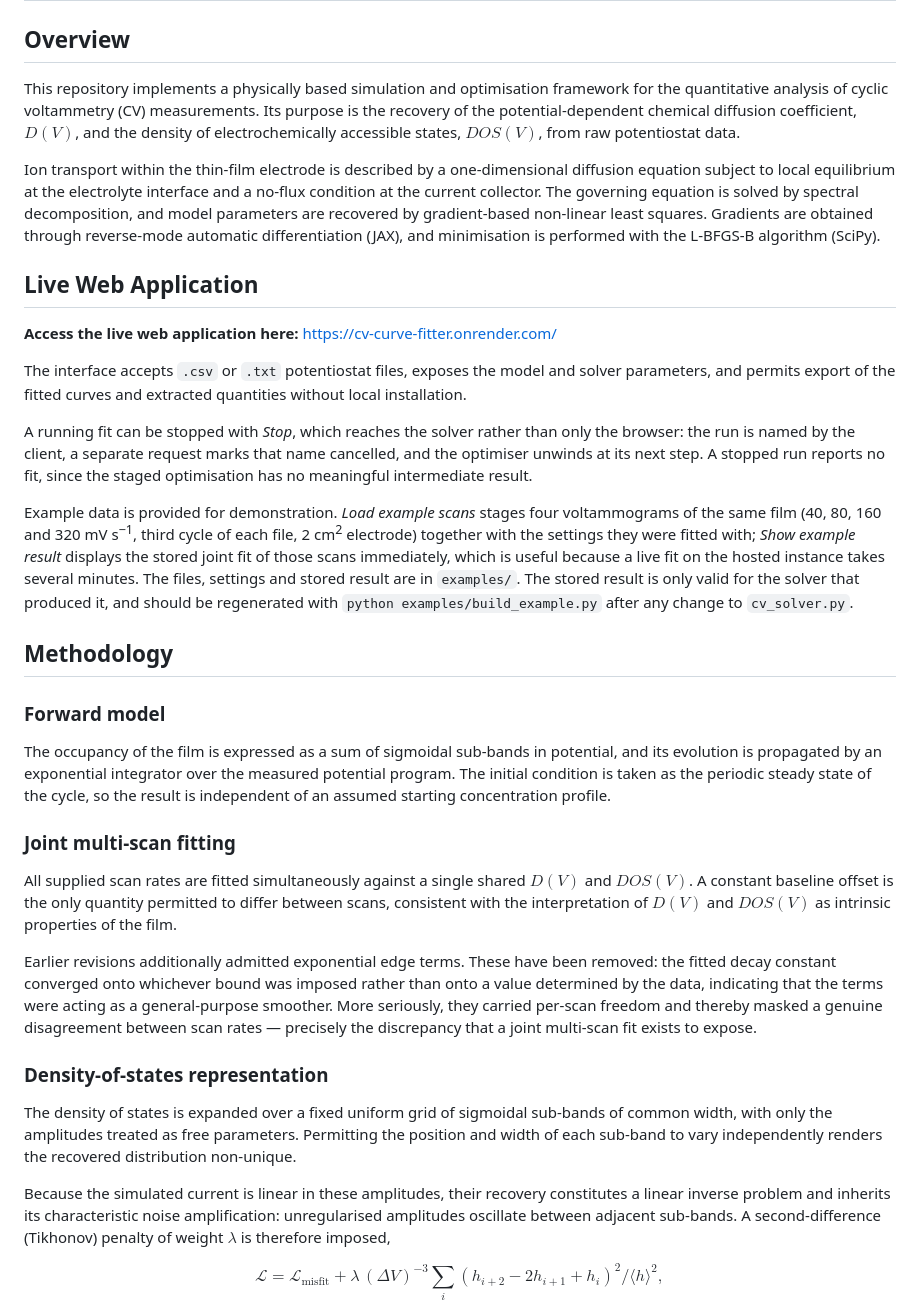
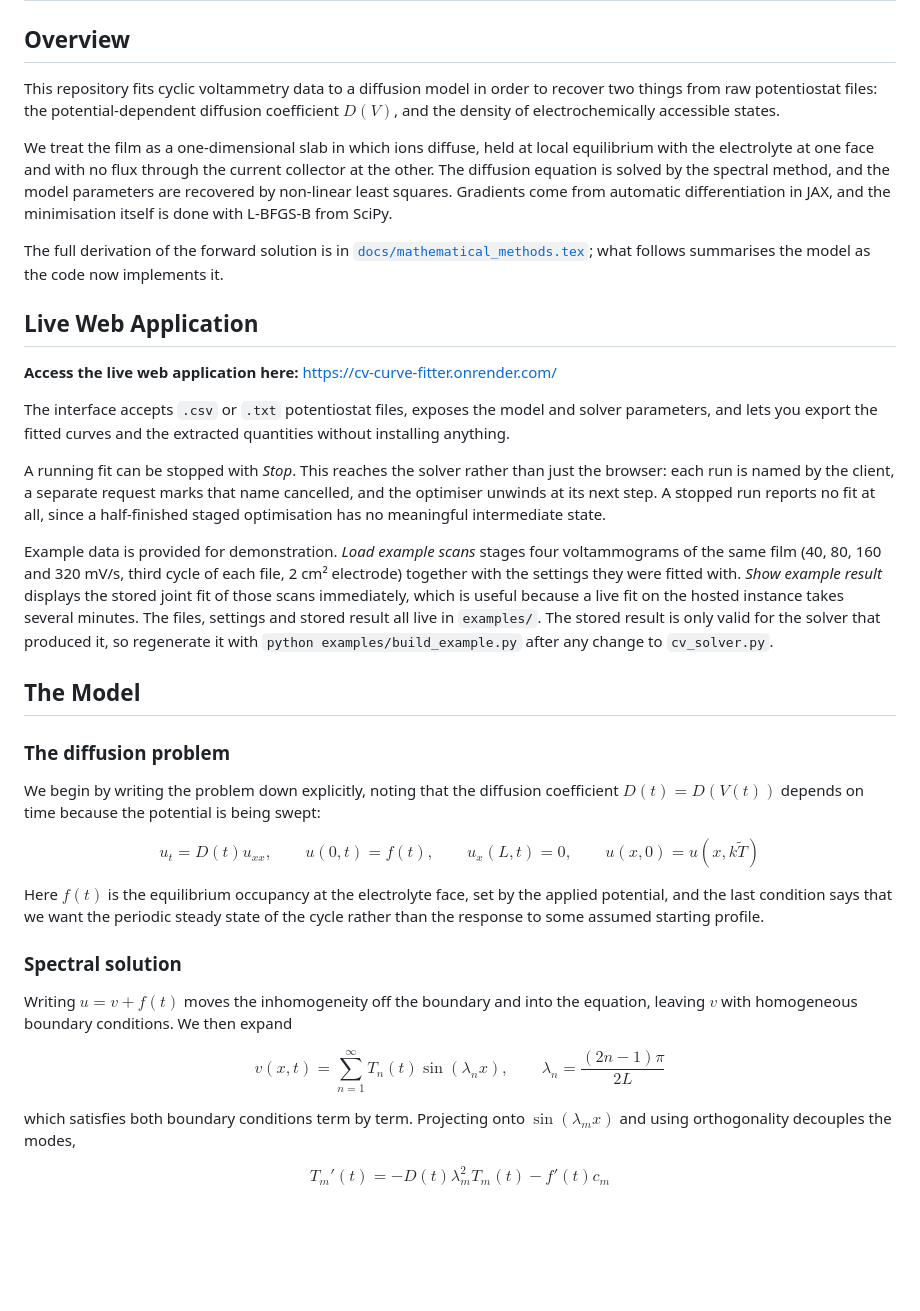
Before and after one commit to rodrigoms765-ops/cv-curve-fitter, a Markdown page: README.md, the part around one of its changes. Rendered like a GitHub page; blank space fills up the shorter version.

```diff
--- a/README.md
+++ b/README.md
@@ -2,37 +2,39 @@
 
 ## Overview
 
-This repository implements a physically based simulation and optimisation framework for the quantitative analysis of cyclic voltammetry (CV) measurements. Its purpose is the recovery of the potential-dependent chemical diffusion coefficient, $D(V)$, and the density of electrochemically accessible states, $DOS(V)$, from raw potentiostat data.
+This repository fits cyclic voltammetry data to a diffusion model in order to recover two things from raw potentiostat files: the potential-dependent diffusion coefficient $D(V)$, and the density of electrochemically accessible states.
 
-Ion transport within the thin-film electrode is described by a one-dimensional diffusion equation subject to local equilibrium at the electrolyte interface and a no-flux condition at the current collector. The governing equation is solved by spectral decomposition, and model parameters are recovered by gradient-based non-linear least squares. Gradients are obtained through reverse-mode automatic differentiation (JAX), and minimisation is performed with the L-BFGS-B algorithm (SciPy).
+We treat the film as a one-dimensional slab in which ions diffuse, held at local equilibrium with the electrolyte at one face and with no flux through the current collector at the other. The diffusion equation is solved by the spectral method, and the model parameters are recovered by non-linear least squares. Gradients come from automatic differentiation in JAX, and the minimisation itself is done with L-BFGS-B from SciPy.
+
+The full derivation of the forward solution is in [`docs/mathematical_methods.tex`](docs/mathematical_methods.tex); what follows summarises the model as the code now implements it.
 
 ## Live Web Application
 
 **Access the live web application here:** [https://cv-curve-fitter.onrender.com/](https://cv-curve-fitter.onrender.com/)
 
-The interface accepts `.csv` or `.txt` potentiostat files, exposes the model and solver parameters, and permits export of the fitted curves and extracted quantities without local installation.
+The interface accepts `.csv` or `.txt` potentiostat files, exposes the model and solver parameters, and lets you export the fitted curves and the extracted quantities without installing anything.
 
-A running fit can be stopped with *Stop*, which reaches the solver rather than only the browser: the run is named by the client, a separate request marks that name cancelled, and the optimiser unwinds at its next step. A stopped run reports no fit, since the staged optimisation has no meaningful intermediate result.
+A running fit can be stopped with *Stop*. This reaches the solver rather than just the browser: each run is named by the client, a separate request marks that name cancelled, and the optimiser unwinds at its next step. A stopped run reports no fit at all, since a half-finished staged optimisation has no meaningful intermediate state.
 
-Example data is provided for demonstration. *Load example scans* stages four voltammograms of the same film (40, 80, 160 and 320 mV s<sup>&minus;1</sup>, third cycle of each file, 2 cm<sup>2</sup> electrode) together with the settings they were fitted with; *Show example result* displays the stored joint fit of those scans immediately, which is useful because a live fit on the hosted instance takes several minutes. The files, settings and stored result are in `examples/`. The stored result is only valid for the solver that produced it, and should be regenerated with `python examples/build_example.py` after any change to `cv_solver.py`.
+Example data is provided for demonstration. *Load example scans* stages four voltammograms of the same film (40, 80, 160 and 320 mV/s, third cycle of each file, 2 cm² electrode) together with the settings they were fitted with. *Show example result* displays the stored joint fit of those scans immediately, which is useful because a live fit on the hosted instance takes several minutes. The files, settings and stored result all live in `examples/`. The stored result is only valid for the solver that produced it, so regenerate it with `python examples/build_example.py` after any change to `cv_solver.py`.
 
-## Methodology
+## The Model
 
-### Forward model
+### The diffusion problem
 
-The occupancy of the film is expressed as a sum of sigmoidal sub-bands in potential, and its evolution is propagated by an exponential integrator over the measured potential program. The initial condition is taken as the periodic steady state of the cycle, so the result is independent of an assumed starting concentration profile.
+We begin by writing the problem down explicitly, noting that the diffusion coefficient $D(t) = D(V(t))$ depends on time because the potential is being swept:
 
-### Joint multi-scan fitting
+$$u_t = D(t) u_{xx}, \qquad u(0,t) = f(t), \qquad u_x(L,t) = 0, \qquad u(x,0) = u(x, k\tilde{T})$$
 
-All supplied scan rates are fitted simultaneously against a single shared $D(V)$ and $DOS(V)$. A constant baseline offset is the only quantity permitted to differ between scans, consistent with the interpretation of $D(V)$ and $DOS(V)$ as intrinsic properties of the film.
+Here $f(t)$ is the equilibrium occupancy at the electrolyte face, set by the applied potential, and the last condition says that we want the periodic steady state of the cycle rather than the response to some assumed starting profile.
 
-Earlier revisions additionally admitted exponential edge terms. These have been removed: the fitted decay constant converged onto whichever bound was imposed rather than onto a value determined by the data, indicating that the terms were acting as a general-purpose smoother. More seriously, they carried per-scan freedom and thereby masked a genuine disagreement between scan rates — precisely the discrepancy that a joint multi-scan fit exists to expose.
+### Spectral solution
 
-### Density-of-states representation
+Writing $u = v + f(t)$ moves the inhomogeneity off the boundary and into the equation, leaving $v$ with homogeneous boundary conditions. We then expand
 
-The density of states is expanded over a fixed uniform grid of sigmoidal sub-bands of common width, with only the amplitudes treated as free parameters. Permitting the position and width of each sub-band to vary independently renders the recovered distribution non-unique.
+$$v(x,t) = \sum_{n=1}^{\infty} T_n(t) \sin(\lambda_n x), \qquad \lambda_n = \frac{(2n-1)\pi}{2L}$$
 
-Because the simulated current is linear in these amplitudes, their recovery constitutes a linear inverse problem and inherits its characteristic noise amplification: unregularised amplitudes oscillate between adjacent sub-bands. A second-difference (Tikhonov) penalty of weight $\lambda$ is therefore imposed,
+which satisfies both boundary conditions term by term. Projecting onto $\sin(\lambda_m x)$ and using orthogonality decouples the modes,
 
-$$\mathcal{L} = \mathcal{L}_{\mathrm{misfit}} + \lambda \, (\Delta V)^{-3} \sum_i \left( h_{i+2} - 2h_{i+1} + h_i \right)^2 \big/ \langle h \rangle^2 ,$$
+$$T_m'(t) = -D(t) \lambda_m^2 T_m(t) - f'(t) c_m$$
 
```
Also changed, not shown: other parts of README.md (+63 -32 lines).
